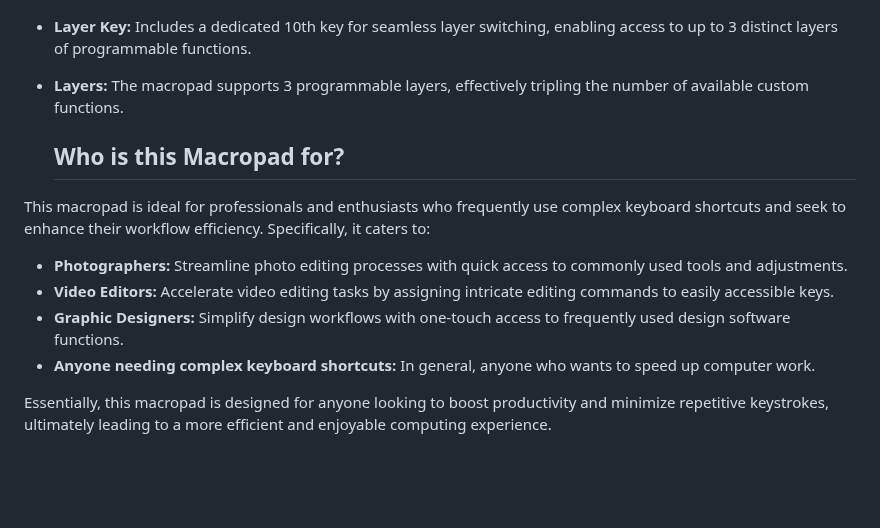
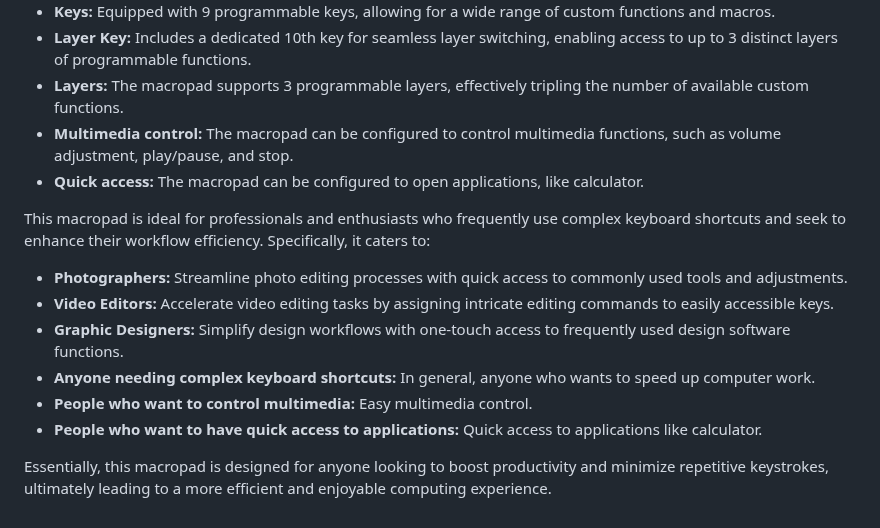
Before and after one commit to martinsram3k/macropad_configurator, a Markdown page: README.md, the part around the change. Drawn GitHub-style; blank space fills up the shorter version.

```diff
--- a/README.md
+++ b/README.md
@@ -89,8 +89,8 @@ This custom-designed macropad is a versatile tool designed to enhance productivi
 * **Keys:** Equipped with 9 programmable keys, allowing for a wide range of custom functions and macros.
 * **Layer Key:** Includes a dedicated 10th key for seamless layer switching, enabling access to up to 3 distinct layers of programmable functions.
 * **Layers:** The macropad supports 3 programmable layers, effectively tripling the number of available custom functions.
-
-   ## Who is this Macropad for?
+* **Multimedia control:** The macropad can be configured to control multimedia functions, such as volume adjustment, play/pause, and stop.
+* **Quick access:** The macropad can be configured to open applications, like calculator.
 
 This macropad is ideal for professionals and enthusiasts who frequently use complex keyboard shortcuts and seek to enhance their workflow efficiency. Specifically, it caters to:
 
@@ -98,5 +98,7 @@ This macropad is ideal for professionals and enthusiasts who frequently use comp
 * **Video Editors:** Accelerate video editing tasks by assigning intricate editing commands to easily accessible keys.
 * **Graphic Designers:** Simplify design workflows with one-touch access to frequently used design software functions.
 * **Anyone needing complex keyboard shortcuts:** In general, anyone who wants to speed up computer work.
+* **People who want to control multimedia:** Easy multimedia control.
+* **People who want to have quick access to applications:** Quick access to applications like calculator.
 
 Essentially, this macropad is designed for anyone looking to boost productivity and minimize repetitive keystrokes, ultimately leading to a more efficient and enjoyable computing experience.
```
